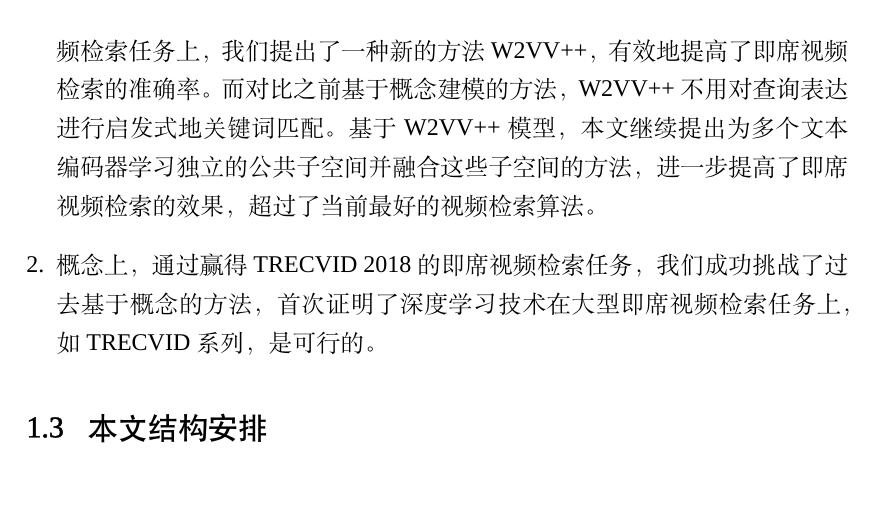
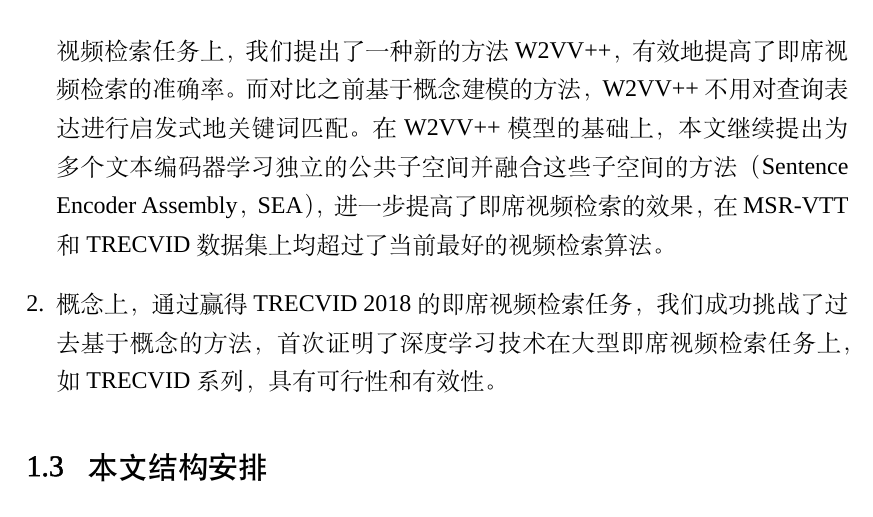
Before and after one commit to xuchaoxi/paper-master, a LaTeX thesis (main.tex, which reads chap/chapter1.tex): part of page 14 of 58, cut so that both start at the same text. Compiled offline with XeLaTeX; a missing font is replaced by an installed copy or a similar font.

Commit message:
update chap1

```diff
--- a/chap/chapter1.tex
+++ b/chap/chapter1.tex
@@ -46,9 +46,9 @@ C3D网络的基础上提出双流的深度卷积网络I3D~\cite{carreira2017quo}
 
 本文的贡献可归纳为如下几个方面：
 \begin{enumerate}[1.]
-\item 技术上，通过对W2VV（原本用于图像-文本匹配）进行改进并再用在即席视频检索任务上，我们提出了一种新的方法W2VV++，有效地提高了即席视频检索的准确率。而对比之前基于概念建模的方法，W2VV++不用对查询表达进行启发式地关键词匹配。基于W2VV++模型，本文继续提出为多个文本编码器学习独立的公共子空间并融合这些子空间的方法，进一步提高了即席视频检索的效果，超过了当前最好的视频检索算法。
+\item 技术上，通过对W2VV（原本用于图像-文本匹配）进行改进并再用在即席视频检索任务上，我们提出了一种新的方法W2VV++，有效地提高了即席视频检索的准确率。而对比之前基于概念建模的方法，W2VV++不用对查询表达进行启发式地关键词匹配。在W2VV++模型的基础上，本文继续提出为多个文本编码器学习独立的公共子空间并融合这些子空间的方法（Sentence Encoder Assembly，SEA），进一步提高了即席视频检索的效果，在MSR-VTT和TRECVID数据集上均超过了当前最好的视频检索算法。
 
-\item 概念上，通过赢得TRECVID 2018的即席视频检索任务，我们成功挑战了过去基于概念的方法，首次证明了深度学习技术在大型即席视频检索任务上，如TRECVID系列，是可行的。
+\item 概念上，通过赢得TRECVID 2018的即席视频检索任务，我们成功挑战了过去基于概念的方法，首次证明了深度学习技术在大型即席视频检索任务上，如TRECVID系列，具有可行性和有效性。
 
 \end{enumerate}
 
```
